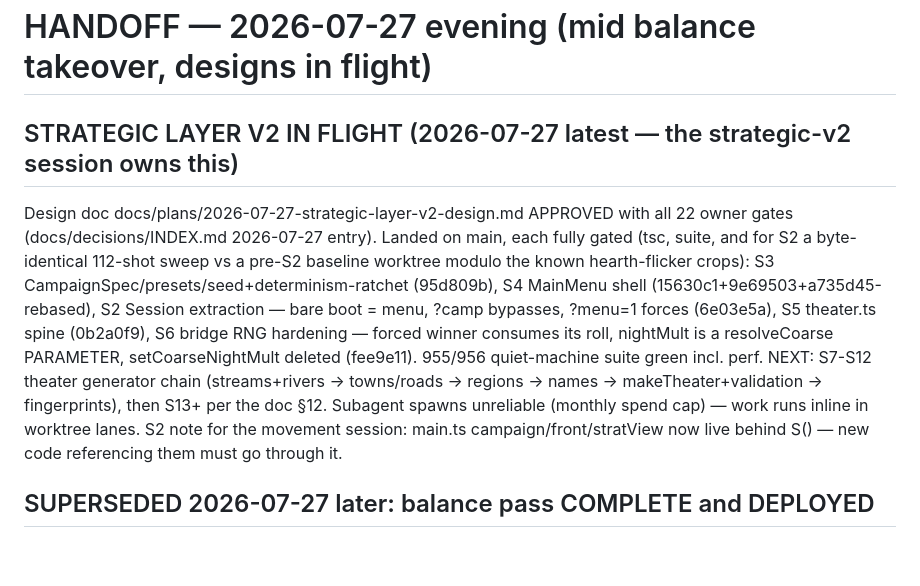
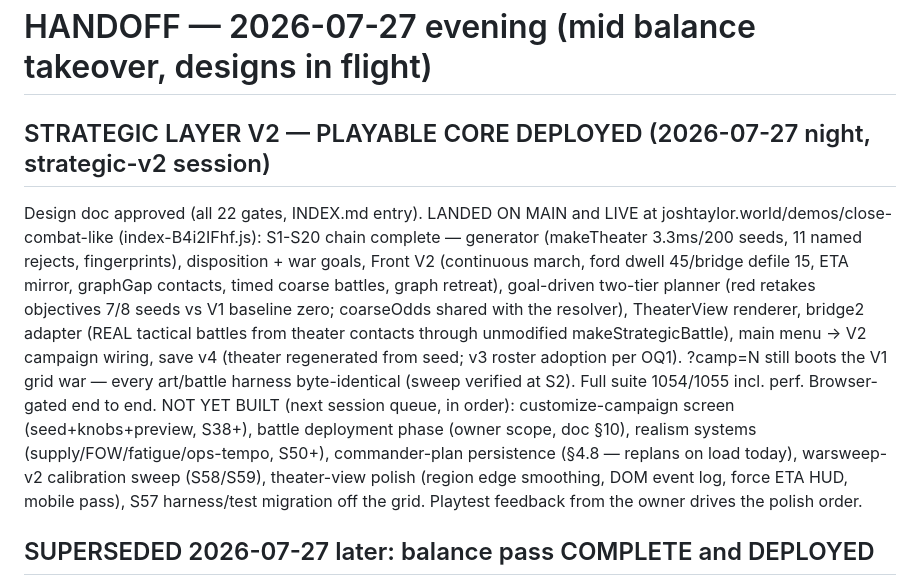
Before and after one commit to FlaccidNoise/top-down-military-rts, a Markdown page: HANDOFF.md, the part around the change. Drawn GitHub-style; blank space fills up the shorter version.

Commit message:
HANDOFF: V2 playable core deployed — playtest ready, remaining queue listed

```diff
--- a/HANDOFF.md
+++ b/HANDOFF.md
@@ -1,8 +1,8 @@
 # HANDOFF — 2026-07-27 evening (mid balance takeover, designs in flight)
 
-## STRATEGIC LAYER V2 IN FLIGHT (2026-07-27 latest — the strategic-v2 session owns this)
-Design doc docs/plans/2026-07-27-strategic-layer-v2-design.md APPROVED with all 22 owner gates (docs/decisions/INDEX.md 2026-07-27 entry). Landed on main, each fully gated (tsc, suite, and for S2 a byte-identical 112-shot sweep vs a pre-S2 baseline worktree modulo the known hearth-flicker crops): S3 CampaignSpec/presets/seed+determinism-ratchet (95d809b), S4 MainMenu shell (15630c1+9e69503+a735d45-rebased), S2 Session extraction — bare boot = menu, ?camp bypasses, ?menu=1 forces (6e03e5a), S5 theater.ts spine (0b2a0f9), S6 bridge RNG hardening — forced winner consumes its roll, nightMult is a resolveCoarse PARAMETER, setCoarseNightMult deleted (fee9e11). 955/956 quiet-machine suite green incl. perf. NEXT: S7-S12 theater generator chain (streams+rivers → towns/roads → regions → names → makeTheater+validation → fingerprints), then S13+ per the doc §12. Subagent spawns unreliable (monthly spend cap) — work runs inline in worktree lanes. S2 note for the movement session: main.ts campaign/front/stratView now live behind S() — new code referencing them must go through it.
-
+## STRATEGIC LAYER V2 — PLAYABLE CORE DEPLOYED (2026-07-27 night, strategic-v2 session)
+Design doc approved (all 22 gates, INDEX.md entry). LANDED ON MAIN and LIVE at joshtaylor.world/demos/close-combat-like (index-B4i2IFhf.js): S1-S20 chain complete — generator (makeTheater 3.3ms/200 seeds, 11 named rejects, fingerprints), disposition + war goals, Front V2 (continuous march, ford dwell 45/bridge defile 15, ETA mirror, graphGap contacts, timed coarse battles, graph retreat), goal-driven two-tier planner (red retakes objectives 7/8 seeds vs V1 baseline zero; coarseOdds shared with the resolver), TheaterView renderer, bridge2 adapter (REAL tactical battles from theater contacts through unmodified makeStrategicBattle), main menu -> V2 campaign wiring, save v4 (theater regenerated from seed; v3 roster adoption per OQ1). ?camp=N still boots the V1 grid war — every art/battle harness byte-identical (sweep verified at S2). Full suite 1054/1055 incl. perf. Browser-gated end to end.
+NOT YET BUILT (next session queue, in order): customize-campaign screen (seed+knobs+preview, S38+), battle deployment phase (owner scope, doc §10), realism systems (supply/FOW/fatigue/ops-tempo, S50+), commander-plan persistence (§4.8 — replans on load today), warsweep-v2 calibration sweep (S58/S59), theater-view polish (region edge smoothing, DOM event log, force ETA HUD, mobile pass), S57 harness/test migration off the grid. Playtest feedback from the owner drives the polish order.
 ## SUPERSEDED 2026-07-27 later: balance pass COMPLETE and DEPLOYED
 Everything in "In flight: balance" below is DONE and live (index-B-GLaMvN.js verified at joshtaylor.world/demos/close-combat-like/). Main (2eb12a6) has: the range/mass tune (91c0dd9), honest AI attacker + objective progression (06580e5), culmination rule (16f0d7f), trivial-mismatch auto-resolve (7f580a6+50e5b2e), balance.mjs fail-fast (721fe43), tuned 54-run record (scripts/.balance-tuned.json). Results: blob ≤35% wins everywhere (0/12 open+woods, 2/6 bourg at 41.7% KIA-on-win — owner accepted the sub-45 miss); doctrine 0-for-18 → 3W bourg / 0 losses woods / 2 losses open. Balance shard traps recorded in project memory (balance-harness-traps). mapgen-v3 design committed (15593fb+899651f), review pending. lane-b/lane-fix-attacker/lane-trivial/wf_6ff3010c worktrees removed (branches kept). NEXT: movement chain M2-M6 + M4b (gate 3 below), then mapgen-v3. TUNE follow-ups: pre-battle appraisal so open-ground frontals get declined instead of culminated; hearth-glow flicker + pock sun-keying still open.
 
```
